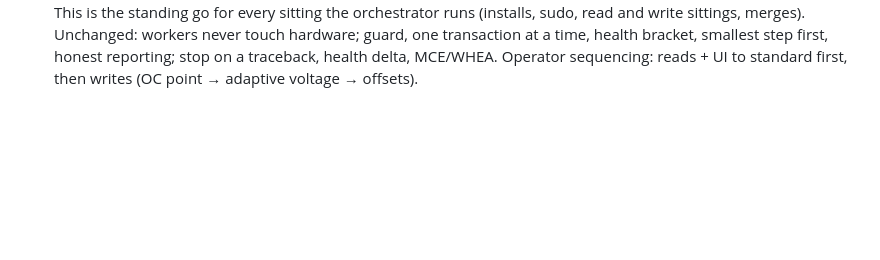
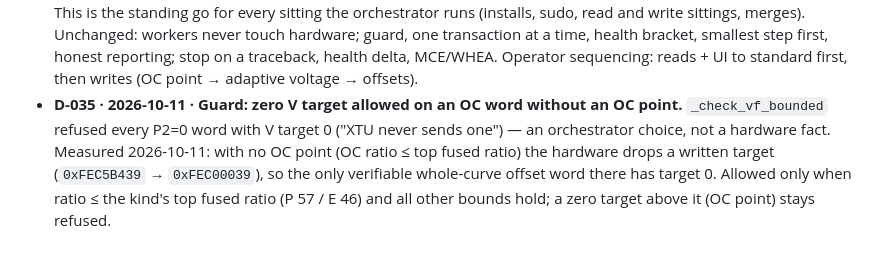
Before and after one commit to xyehya/arrowlake-tuner, a Markdown page: docs/DECISIONS.md, the part around the change. Rendered like a GitHub page; blank space fills up the shorter version.

Commit message:
D-035: guard allows zero V target on OC word without OC point
Co-Authored-By: Claude Opus 5.5 <noreply@anthropic.com>

```diff
--- a/docs/DECISIONS.md
+++ b/docs/DECISIONS.md
@@ -137,3 +137,7 @@ Format: `D-NNN · date · decision — why`. Supersede by adding a new entry, no
   (installs, sudo, read and write sittings, merges). Unchanged: workers never touch hardware; guard, one transaction at a time, health bracket,
   smallest step first, honest reporting; stop on a traceback, health delta, MCE/WHEA. Operator sequencing: reads + UI to standard first, then writes
   (OC point → adaptive voltage → offsets).
+- **D-035 · 2026-10-11 · Guard: zero V target allowed on an OC word without an OC point.** `_check_vf_bounded` refused every P2=0 word with
+  V target 0 ("XTU never sends one") — an orchestrator choice, not a hardware fact. Measured 2026-10-11: with no OC point (OC ratio ≤ top fused
+  ratio) the hardware drops a written target (`0xFEC5B439` → `0xFEC00039`), so the only verifiable whole-curve offset word there has target 0.
+  Allowed only when ratio ≤ the kind's top fused ratio (P 57 / E 46) and all other bounds hold; a zero target above it (OC point) stays refused.
```
